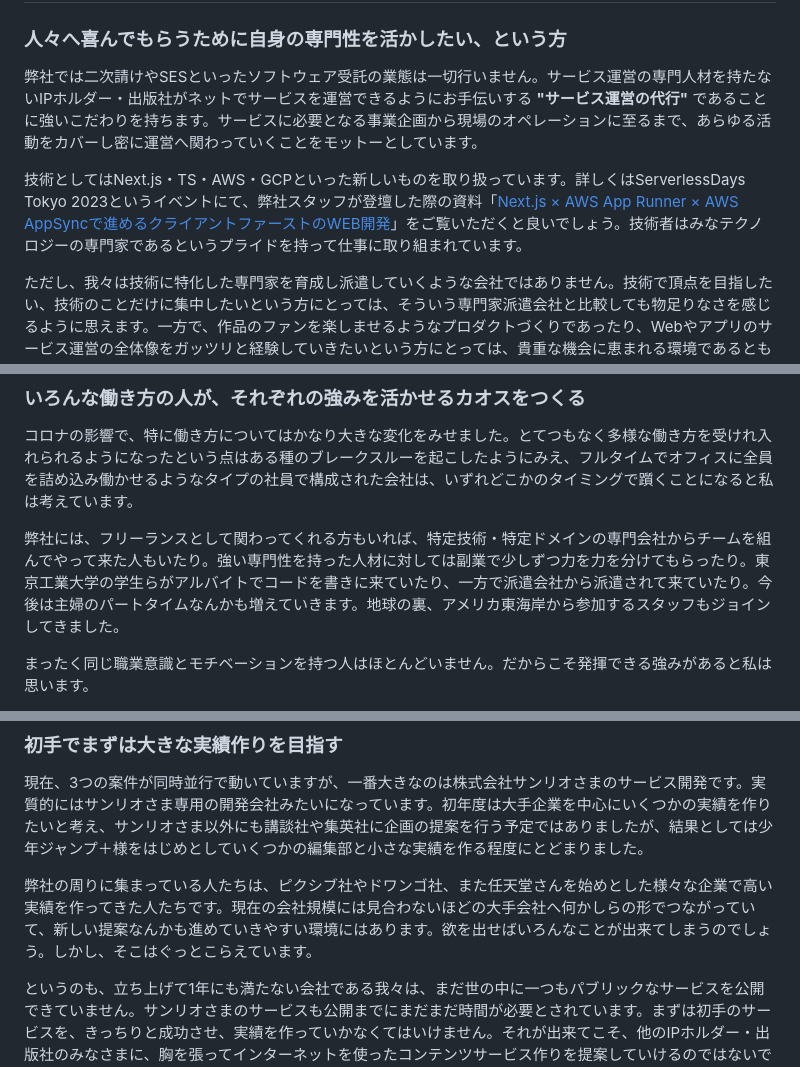
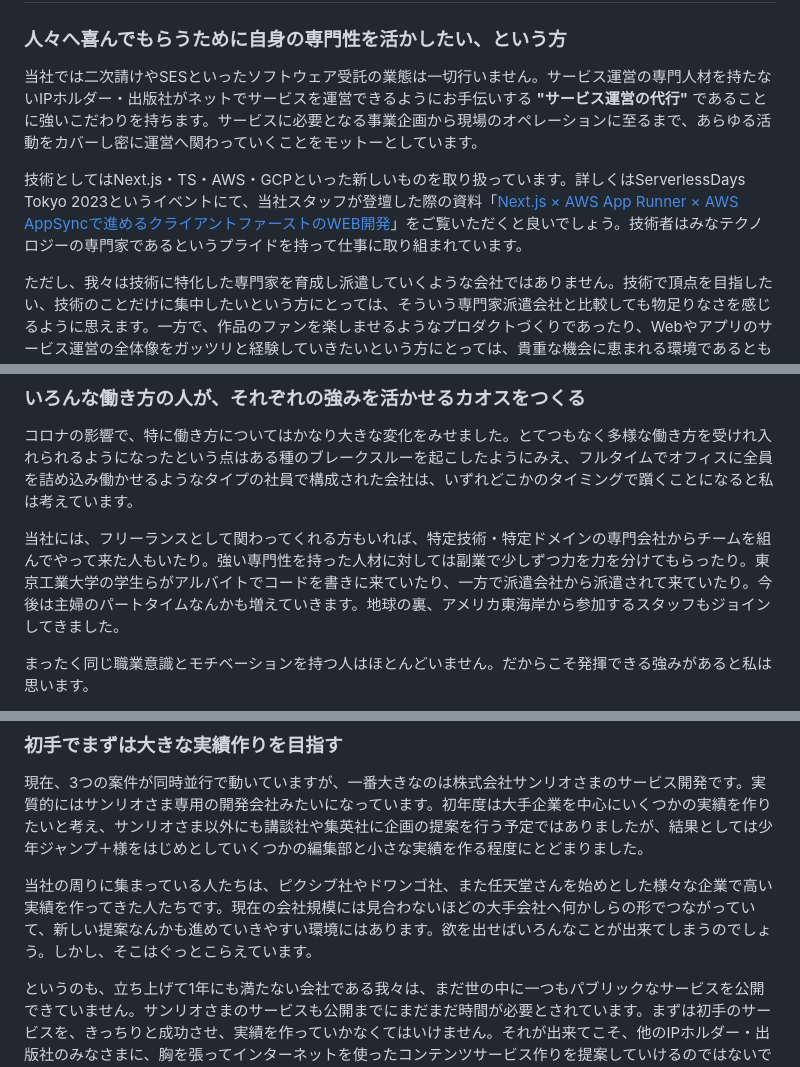
Before and after one commit to bootstrap-inc-jp/corporate-website, a Markdown page: hiring.md, 3 parts joined by grey strips. Rendered like a GitHub page.

Commit message:
s/弊社/当社/g

```diff
--- a/hiring.md
+++ b/hiring.md
@@ -10,9 +10,9 @@
 
 ### 人々へ喜んでもらうために自身の専門性を活かしたい、という方
 
-弊社では二次請けやSESといったソフトウェア受託の業態は一切行いません。サービス運営の専門人材を持たないIPホルダー・出版社がネットでサービスを運営できるようにお手伝いする **"サービス運営の代行"** であることに強いこだわりを持ちます。サービスに必要となる事業企画から現場のオペレーションに至るまで、あらゆる活動をカバーし密に運営へ関わっていくことをモットーとしています。
+当社では二次請けやSESといったソフトウェア受託の業態は一切行いません。サービス運営の専門人材を持たないIPホルダー・出版社がネットでサービスを運営できるようにお手伝いする **"サービス運営の代行"** であることに強いこだわりを持ちます。サービスに必要となる事業企画から現場のオペレーションに至るまで、あらゆる活動をカバーし密に運営へ関わっていくことをモットーとしています。
 
-技術としてはNext.js・TS・AWS・GCPといった新しいものを取り扱っています。詳しくはServerlessDays Tokyo 2023というイベントにて、弊社スタッフが登壇した際の資料「[Next.js × AWS App Runner × AWS AppSyncで進めるクライアントファーストのWEB開発](https://speakerdeck.com/okaharuna/next-dot-js-x-aws-app-runner-x-aws-appsyncdejin-merukuraiantohuasutonowebkai-fa)」をご覧いただくと良いでしょう。技術者はみなテクノロジーの専門家であるというプライドを持って仕事に取り組まれています。
+技術としてはNext.js・TS・AWS・GCPといった新しいものを取り扱っています。詳しくはServerlessDays Tokyo 2023というイベントにて、当社スタッフが登壇した際の資料「[Next.js × AWS App Runner × AWS AppSyncで進めるクライアントファーストのWEB開発](https://speakerdeck.com/okaharuna/next-dot-js-x-aws-app-runner-x-aws-appsyncdejin-merukuraiantohuasutonowebkai-fa)」をご覧いただくと良いでしょう。技術者はみなテクノロジーの専門家であるというプライドを持って仕事に取り組まれています。
 
 ただし、我々は技術に特化した専門家を育成し派遣していくような会社ではありません。技術で頂点を目指したい、技術のことだけに集中したいという方にとっては、そういう専門家派遣会社と比較しても物足りなさを感じるように思えます。一方で、作品のファンを楽しませるようなプロダクトづくりであったり、Webやアプリのサービス運営の全体像をガッツリと経験していきたいという方にとっては、貴重な機会に恵まれる環境であるとも感じています。
 
@@ -62,7 +62,7 @@ ECサービス「BOOTH」、投稿サービス「pixiv」の海外事業、ド
 
 コロナの影響で、特に働き方についてはかなり大きな変化をみせました。とてつもなく多様な働き方を受けれ入れられるようになったという点はある種のブレークスルーを起こしたようにみえ、フルタイムでオフィスに全員を詰め込み働かせるようなタイプの社員で構成された会社は、いずれどこかのタイミングで躓くことになると私は考えています。
 
-弊社には、フリーランスとして関わってくれる方もいれば、特定技術・特定ドメインの専門会社からチームを組んでやって来た人もいたり。強い専門性を持った人材に対しては副業で少しずつ力を力を分けてもらったり。東京工業大学の学生らがアルバイトでコードを書きに来ていたり、一方で派遣会社から派遣されて来ていたり。今後は主婦のパートタイムなんかも増えていきます。地球の裏、アメリカ東海岸から参加するスタッフもジョインしてきました。
+当社には、フリーランスとして関わってくれる方もいれば、特定技術・特定ドメインの専門会社からチームを組んでやって来た人もいたり。強い専門性を持った人材に対しては副業で少しずつ力を力を分けてもらったり。東京工業大学の学生らがアルバイトでコードを書きに来ていたり、一方で派遣会社から派遣されて来ていたり。今後は主婦のパートタイムなんかも増えていきます。地球の裏、アメリカ東海岸から参加するスタッフもジョインしてきました。
 
 まったく同じ職業意識とモチベーションを持つ人はほとんどいません。だからこそ発揮できる強みがあると私は思います。
 
@@ -74,7 +74,7 @@ ECサービス「BOOTH」、投稿サービス「pixiv」の海外事業、ド
 
 現在、3つの案件が同時並行で動いていますが、一番大きなのは株式会社サンリオさまのサービス開発です。実質的にはサンリオさま専用の開発会社みたいになっています。初年度は大手企業を中心にいくつかの実績を作りたいと考え、サンリオさま以外にも講談社や集英社に企画の提案を行う予定ではありましたが、結果としては少年ジャンプ＋様をはじめとしていくつかの編集部と小さな実績を作る程度にとどまりました。
 
-弊社の周りに集まっている人たちは、ピクシブ社やドワンゴ社、また任天堂さんを始めとした様々な企業で高い実績を作ってきた人たちです。現在の会社規模には見合わないほどの大手会社へ何かしらの形でつながっていて、新しい提案なんかも進めていきやすい環境にはあります。欲を出せばいろんなことが出来てしまうのでしょう。しかし、そこはぐっとこらえています。
+当社の周りに集まっている人たちは、ピクシブ社やドワンゴ社、また任天堂さんを始めとした様々な企業で高い実績を作ってきた人たちです。現在の会社規模には見合わないほどの大手会社へ何かしらの形でつながっていて、新しい提案なんかも進めていきやすい環境にはあります。欲を出せばいろんなことが出来てしまうのでしょう。しかし、そこはぐっとこらえています。
 
 というのも、立ち上げて1年にも満たない会社である我々は、まだ世の中に一つもパブリックなサービスを公開できていません。サンリオさまのサービスも公開までにまだまだ時間が必要とされています。まずは初手のサービスを、きっちりと成功させ、実績を作っていかなくてはいけません。それが出来てこそ、他のIPホルダー・出版社のみなさまに、胸を張ってインターネットを使ったコンテンツサービス作りを提案していけるのではないでしょうか。
 
```
Also changed, not shown: other parts of hiring.md (+1 -1 lines).
